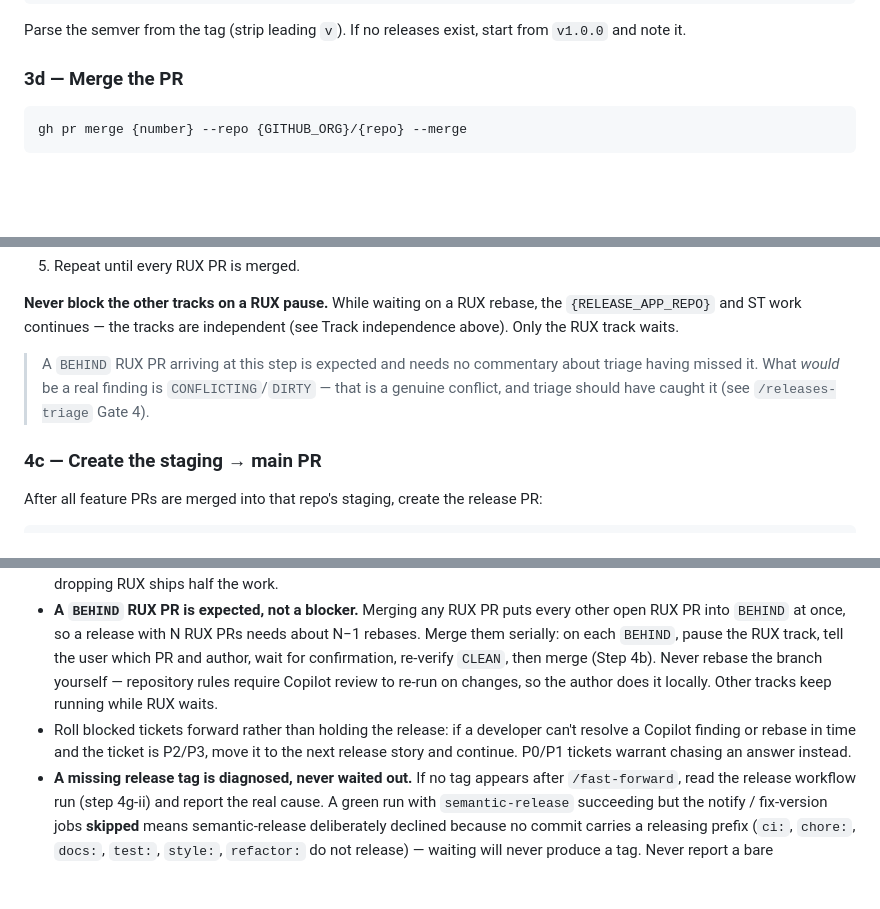
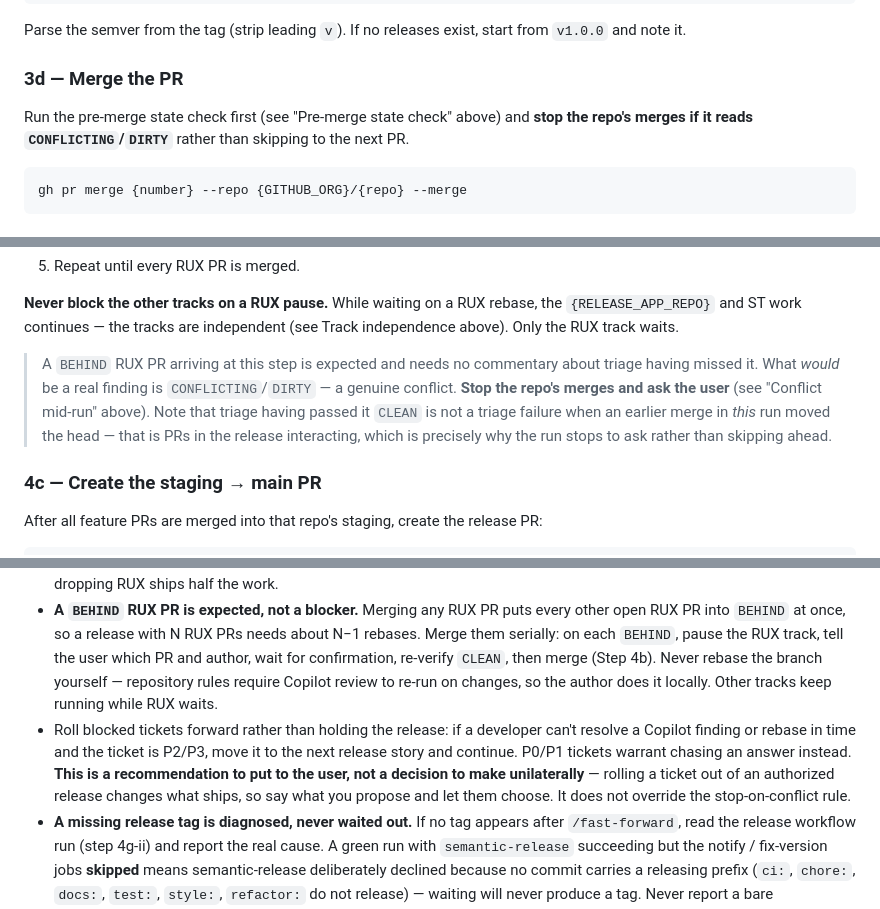
Before and after one commit to allenmanning87/qa-command-center, a Markdown page: .claude/commands/releases-merge.md, 3 parts joined by grey strips. Rendered like a GitHub page; blank space fills up the shorter version.

````diff
--- a/.claude/commands/releases-merge.md
+++ b/.claude/commands/releases-merge.md
@@ -116,6 +116,9 @@ gh release list --repo {GITHUB_ORG}/{repo} --limit 1 --json tagName
 Parse the semver from the tag (strip leading `v`). If no releases exist, start from `v1.0.0` and note it.
 
 ### 3d — Merge the PR
+
+Run the pre-merge state check first (see "Pre-merge state check" above) and **stop the repo's merges if it reads `CONFLICTING`/`DIRTY`** rather than skipping to the next PR.
+
 ```
 gh pr merge {number} --repo {GITHUB_ORG}/{repo} --merge
 ```
@@ -186,7 +191,7 @@ Merge RUX PRs **one at a time**, and after each merge:
 
 **Never block the other tracks on a RUX pause.** While waiting on a RUX rebase, the `{RELEASE_APP_REPO}` and ST work continues — the tracks are independent (see Track independence above). Only the RUX track waits.
 
-> A `BEHIND` RUX PR arriving at this step is expected and needs no commentary about triage having missed it. What *would* be a real finding is `CONFLICTING`/`DIRTY` — that is a genuine conflict, and triage should have caught it (see `/releases-triage` Gate 4).
+> A `BEHIND` RUX PR arriving at this step is expected and needs no commentary about triage having missed it. What *would* be a real finding is `CONFLICTING`/`DIRTY` — a genuine conflict. **Stop the repo's merges and ask the user** (see "Conflict mid-run" above). Note that triage having passed it `CLEAN` is not a triage failure when an earlier merge in *this* run moved the head — that is PRs in the release interacting, which is precisely why the run stops to ask rather than skipping ahead.
 
 ### 4c — Create the staging → main PR
 After all feature PRs are merged into that repo's staging, create the release PR:
@@ -423,5 +468,5 @@ Omit any track section that had no PRs today. If there are no flagged/skipped PR
 - **RUX and `{RELEASE_APP_REPO}` are parallel, independent tracks.** Same process, separate everything: staging branches, release PRs, CI runs, `/fast-forward` authorizations, tag series (`v22.x.y` vs `v1.x.y`), and deploys. A failure or hold on one track never blocks the other — run whichever tracks have PRs and report them separately.
 - **Never assume RUX is out of scope.** As of 2026-08-25 RUX releases are part of this process; releasing MT while silently dropping RUX ships half the work.
 - **A `BEHIND` RUX PR is expected, not a blocker.** Merging any RUX PR puts every other open RUX PR into `BEHIND` at once, so a release with N RUX PRs needs about N−1 rebases. Merge them serially: on each `BEHIND`, pause the RUX track, tell the user which PR and author, wait for confirmation, re-verify `CLEAN`, then merge (Step 4b). Never rebase the branch yourself — repository rules require Copilot review to re-run on changes, so the author does it locally. Other tracks keep running while RUX waits.
-- Roll blocked tickets forward rather than holding the release: if a developer can't resolve a Copilot finding or rebase in time and the ticket is P2/P3, move it to the next release story and continue. P0/P1 tickets warrant chasing an answer instead.
+- Roll blocked tickets forward rather than holding the release: if a developer can't resolve a Copilot finding or rebase in time and the ticket is P2/P3, move it to the next release story and continue. P0/P1 tickets warrant chasing an answer instead. **This is a recommendation to put to the user, not a decision to make unilaterally** — rolling a ticket out of an authorized release changes what ships, so say what you propose and let them choose. It does not override the stop-on-conflict rule.
 - **A missing release tag is diagnosed, never waited out.** If no tag appears after `/fast-forward`, read the release workflow run (step 4g-ii) and report the real cause. A green run with `semantic-release` succeeding but the notify / fix-version jobs **skipped** means semantic-release deliberately declined because no commit carries a releasing prefix (`ci:`, `chore:`, `docs:`, `test:`, `style:`, `refactor:` do not release) — waiting will never produce a tag. Never report a bare "automation may still be running" timeout, never pass a non-existent tag to Phase 5, and never hand-create the tag as the default fix (it skips release notes and Fix Version stamping and can break the version series).
````
Also changed, not shown: other parts of .claude/commands/releases-merge.md (+44 -2 lines).
